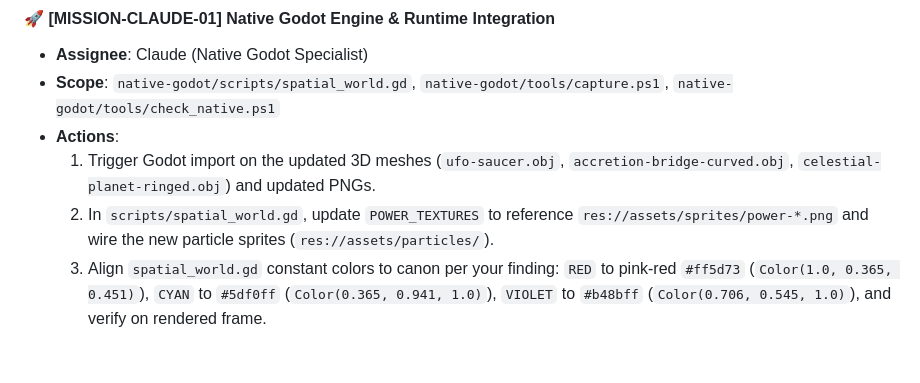
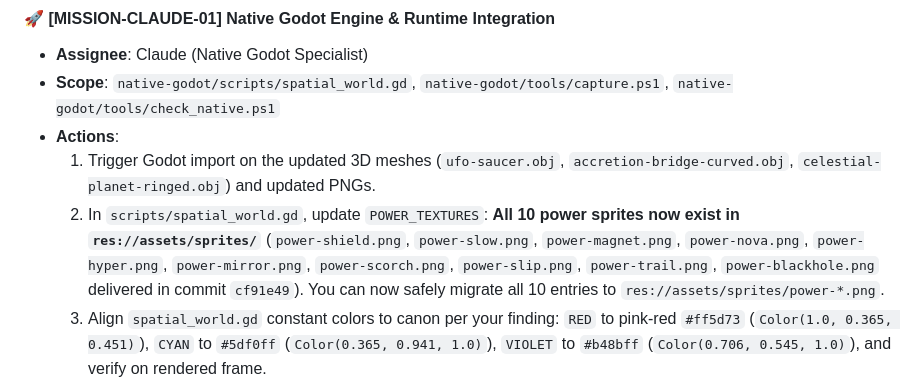
Before and after one commit to ats314/cosmo, a Markdown page: native-godot/COORDINATION.md, the part around the change. Rendered like a GitHub page; blank space fills up the shorter version.

Commit message:
Update COORDINATION.md with 10-power sprite delivery notice

```diff
--- a/native-godot/COORDINATION.md
+++ b/native-godot/COORDINATION.md
@@ -156,7 +156,7 @@ The project owner has designated **Antigravity** as Lead Agent. Antigravity dire
 - **Scope**: `native-godot/scripts/spatial_world.gd`, `native-godot/tools/capture.ps1`, `native-godot/tools/check_native.ps1`
 - **Actions**:
   1. Trigger Godot import on the updated 3D meshes (`ufo-saucer.obj`, `accretion-bridge-curved.obj`, `celestial-planet-ringed.obj`) and updated PNGs.
-  2. In `scripts/spatial_world.gd`, update `POWER_TEXTURES` to reference `res://assets/sprites/power-*.png` and wire the new particle sprites (`res://assets/particles/`).
+  2. In `scripts/spatial_world.gd`, update `POWER_TEXTURES`: **All 10 power sprites now exist in `res://assets/sprites/`** (`power-shield.png`, `power-slow.png`, `power-magnet.png`, `power-nova.png`, `power-hyper.png`, `power-mirror.png`, `power-scorch.png`, `power-slip.png`, `power-trail.png`, `power-blackhole.png` delivered in commit `cf91e49`). You can now safely migrate all 10 entries to `res://assets/sprites/power-*.png`.
   3. Align `spatial_world.gd` constant colors to canon per your finding: `RED` to pink-red `#ff5d73` (`Color(1.0, 0.365, 0.451)`), `CYAN` to `#5df0ff` (`Color(0.365, 0.941, 1.0)`), `VIOLET` to `#b48bff` (`Color(0.706, 0.545, 1.0)`), and verify on rendered frame.
   4. Run `powershell -ExecutionPolicy Bypass -File native-godot/tools/check_native.ps1` and `tools/capture.ps1` to produce verification captures.
   5. Commit with explicit path: `git add native-godot/scripts/spatial_world.gd` and report frame capture results in this file.
```
